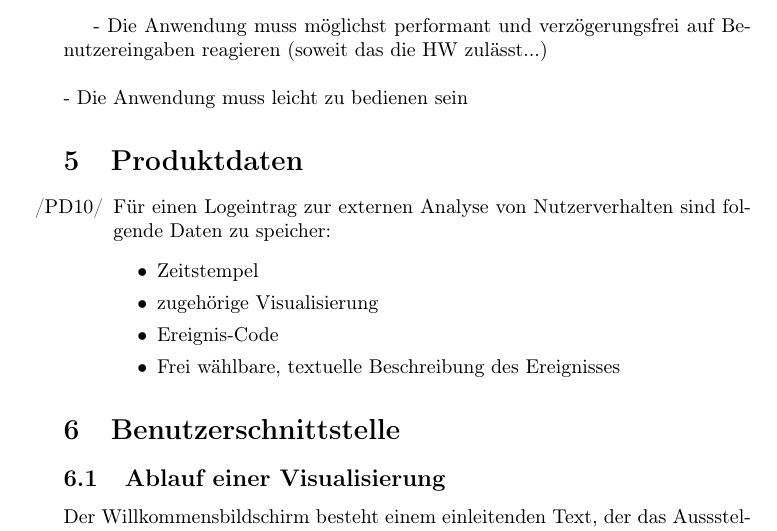
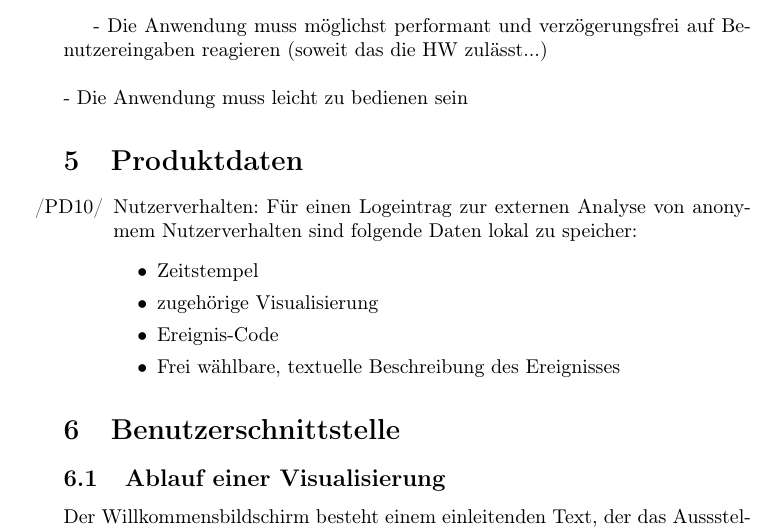
Before and after one commit to matthiasplappert/Cryptographics, a LaTeX document (cg_pflichtenheft/cg_pse_pflichtenheft.tex): part of page 7 of 17, cut so that both start at the same text. Compiled offline with pdfLaTeX.

Commit message:
More rephrasing.

```diff
--- a/cg_pflichtenheft/cg_pse_pflichtenheft.tex
+++ b/cg_pflichtenheft/cg_pse_pflichtenheft.tex
@@ -256,7 +256,7 @@ vielleicht mit Komplementärfarben visualisieren ähnlich wie Diffie-Hellman
 
 \section{Produktdaten}
 \begin{PD}[start=10]
-  \item Für einen Logeintrag zur externen Analyse von Nutzerverhalten sind folgende Daten zu speicher:
+  \item Nutzerverhalten: Für einen Logeintrag zur externen Analyse von anonymem Nutzerverhalten sind folgende Daten lokal zu speicher:
   \begin{itemize}
     \item Zeitstempel
     \item zugehörige Visualisierung
```
